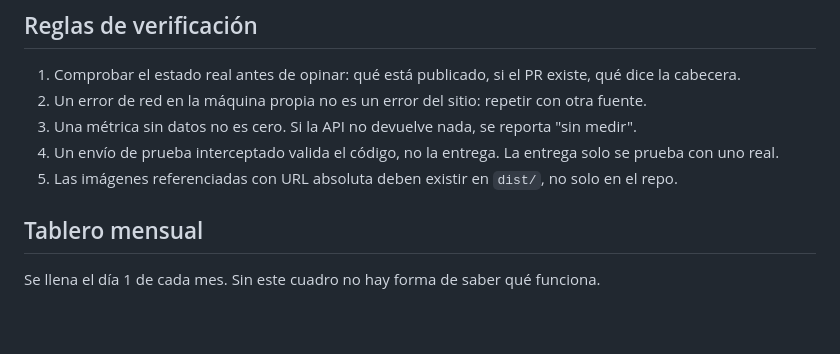
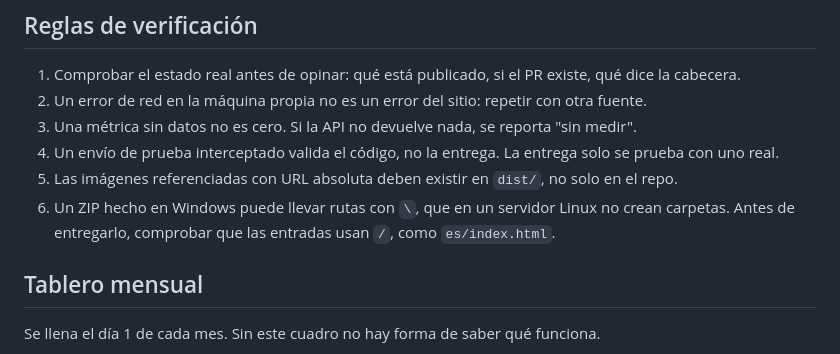
Before and after one commit to migueld9504-dev/AJB-CleanningS, a Markdown page: docs/PLAYBOOK.md, the part around the change. Rendered like a GitHub page; blank space fills up the shorter version.

```diff
--- a/docs/PLAYBOOK.md
+++ b/docs/PLAYBOOK.md
@@ -51,6 +51,8 @@ Son las que se violaron aquí y costaron retrabajo.
 3. Una métrica sin datos no es cero. Si la API no devuelve nada, se reporta "sin medir".
 4. Un envío de prueba interceptado valida el código, no la entrega. La entrega solo se prueba con uno real.
 5. Las imágenes referenciadas con URL absoluta deben existir en `dist/`, no solo en el repo.
+6. Un ZIP hecho en Windows puede llevar rutas con `\`, que en un servidor Linux no crean carpetas.
+   Antes de entregarlo, comprobar que las entradas usan `/`, como `es/index.html`.
 
 ## Tablero mensual
 
```
Also changed, not shown: docs/BITACORA.md (+2 -0 lines).
